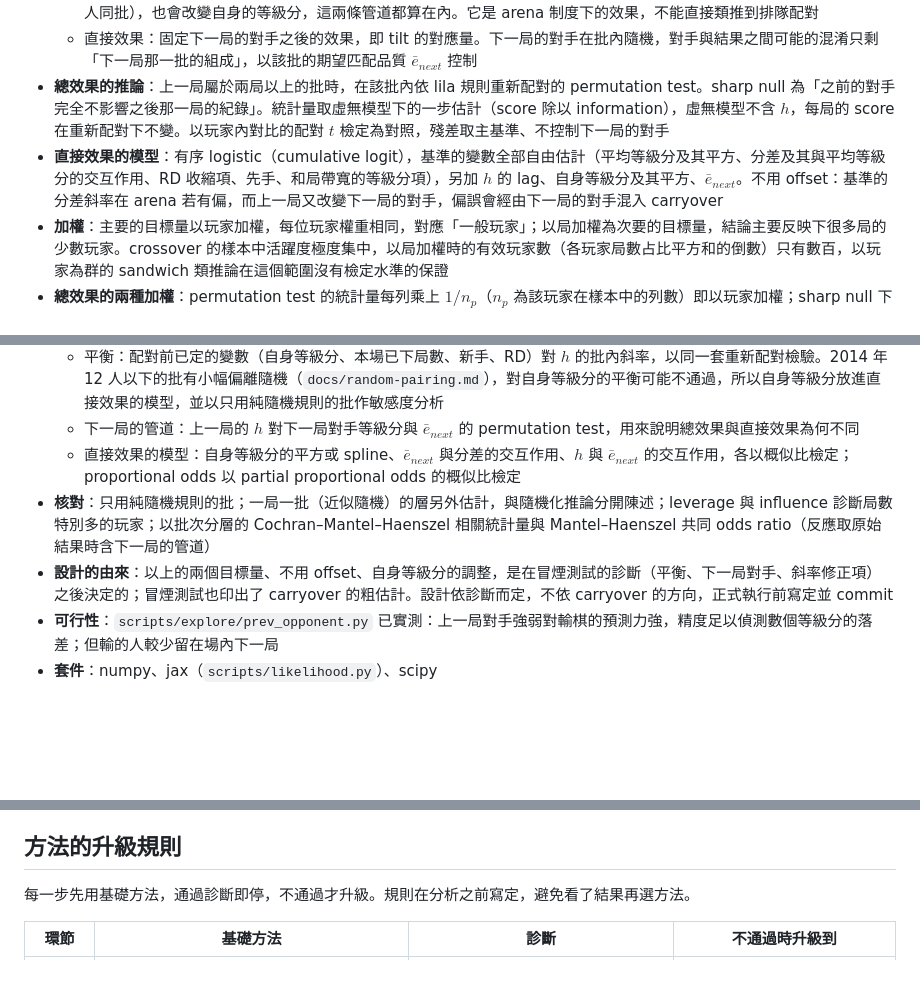
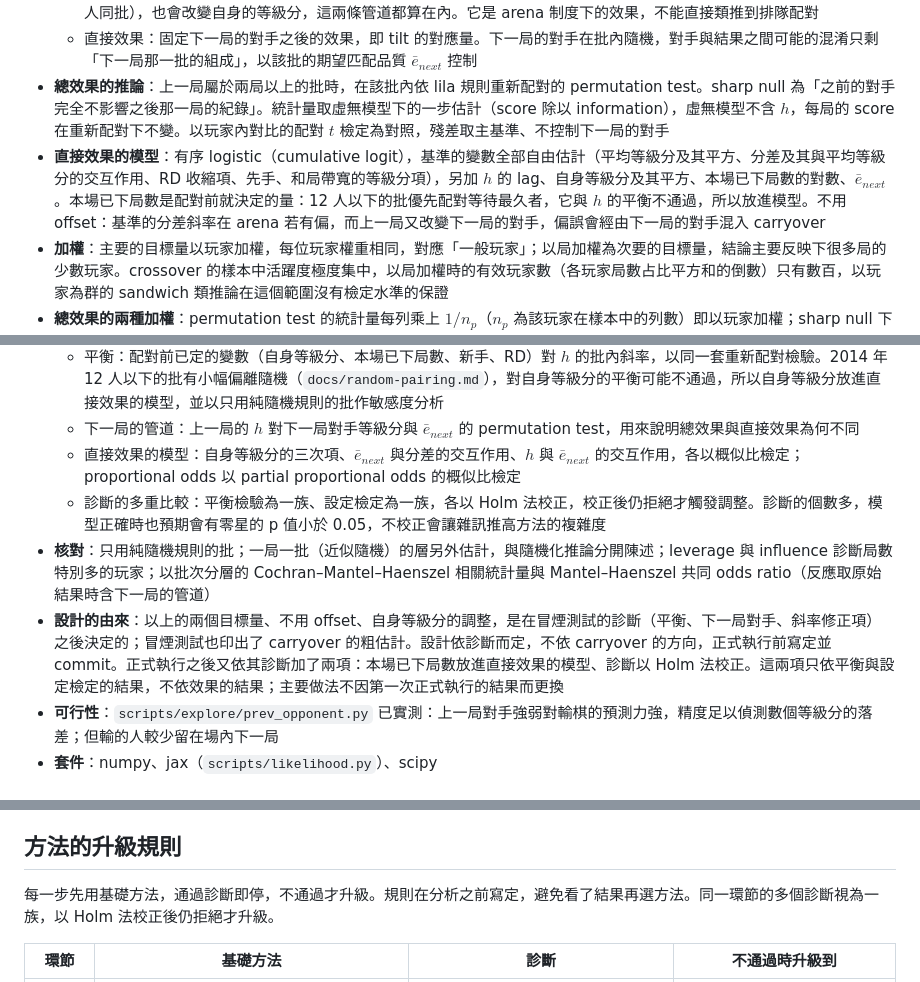
Before and after one commit to jambochen/analyze, a Markdown page: docs/methods.md, 3 parts joined by grey strips. GitHub-like rendering; blank space fills up the shorter version.

Commit message:
docs: crossover 直接效果加入本場已下局數，診斷以 Holm 法校正
Co-Authored-By: Claude Opus 5.5 <noreply@anthropic.com>

```diff
--- a/docs/methods.md
+++ b/docs/methods.md
@@ -135,7 +135,7 @@
   - 總效果：上一局的對手對下一局表現的全部影響。上一局的配對會改變下一局的對手（例如輸得快的人較早空閒，與另一群人同批），也會改變自身的等級分，這兩條管道都算在內。它是 arena 制度下的效果，不能直接類推到排隊配對
   - 直接效果：固定下一局的對手之後的效果，即 tilt 的對應量。下一局的對手在批內隨機，對手與結果之間可能的混淆只剩「下一局那一批的組成」，以該批的期望匹配品質 $\bar e_{next}$ 控制
 - **總效果的推論**：上一局屬於兩局以上的批時，在該批內依 lila 規則重新配對的 permutation test。sharp null 為「之前的對手完全不影響之後那一局的紀錄」。統計量取虛無模型下的一步估計（score 除以 information），虛無模型不含 $h$，每局的 score 在重新配對下不變。以玩家內對比的配對 $t$ 檢定為對照，殘差取主基準、不控制下一局的對手
-- **直接效果的模型**：有序 logistic（cumulative logit），基準的變數全部自由估計（平均等級分及其平方、分差及其與平均等級分的交互作用、RD 收縮項、先手、和局帶寬的等級分項），另加 $h$ 的 lag、自身等級分及其平方、$\bar e_{next}$。不用 offset：基準的分差斜率在 arena 若有偏，而上一局又改變下一局的對手，偏誤會經由下一局的對手混入 carryover
+- **直接效果的模型**：有序 logistic（cumulative logit），基準的變數全部自由估計（平均等級分及其平方、分差及其與平均等級分的交互作用、RD 收縮項、先手、和局帶寬的等級分項），另加 $h$ 的 lag、自身等級分及其平方、本場已下局數的對數、$\bar e_{next}$。本場已下局數是配對前就決定的量：12 人以下的批優先配對等待最久者，它與 $h$ 的平衡不通過，所以放進模型。不用 offset：基準的分差斜率在 arena 若有偏，而上一局又改變下一局的對手，偏誤會經由下一局的對手混入 carryover
 - **加權**：主要的目標量以玩家加權，每位玩家權重相同，對應「一般玩家」；以局加權為次要的目標量，結論主要反映下很多局的少數玩家。crossover 的樣本中活躍度極度集中，以局加權時的有效玩家數（各玩家局數占比平方和的倒數）只有數百，以玩家為群的 sandwich 類推論在這個範圍沒有檢定水準的保證
 - **總效果的兩種加權**：permutation test 的統計量每列乘上 $1/n_p$（$n_p$ 為該玩家在樣本中的列數）即以玩家加權；sharp null 下 $n_p$ 不變，檢定仍然有效。permutation test 不受有效玩家數影響
 - **直接效果的推論**：玩家內的對比（crossover 設計的受試者內比較）。第一階段配適不含 $h$ 的直接效果模型，取每局的殘差「下一局得分減模型的期望得分」；每位玩家算「上一局 $h > 0$（對手比依機制所期望的強）之後的平均殘差」減「$h \le 0$ 之後的平均殘差」；第二階段對玩家間的差值做配對 $t$ 檢定，只用兩種情況都遇過的玩家。$h = 0$ 是設計本身的分界，不由資料選。差值除以兩組 $h$ 平均的差即每單位 $h$ 的效果。同一局的兩位玩家分屬兩個差值，玩家間不完全獨立，以 dyadic 計算的標準誤核對，取較大者
@@ -150,9 +150,10 @@
 - **前提檢查**：
   - 平衡：配對前已定的變數（自身等級分、本場已下局數、新手、RD）對 $h$ 的批內斜率，以同一套重新配對檢驗。2014 年 12 人以下的批有小幅偏離隨機（`docs/random-pairing.md`），對自身等級分的平衡可能不通過，所以自身等級分放進直接效果的模型，並以只用純隨機規則的批作敏感度分析
   - 下一局的管道：上一局的 $h$ 對下一局對手等級分與 $\bar e_{next}$ 的 permutation test，用來說明總效果與直接效果為何不同
-  - 直接效果的模型：自身等級分的平方或 spline、$\bar e_{next}$ 與分差的交互作用、$h$ 與 $\bar e_{next}$ 的交互作用，各以概似比檢定；proportional odds 以 partial proportional odds 的概似比檢定
+  - 直接效果的模型：自身等級分的三次項、$\bar e_{next}$ 與分差的交互作用、$h$ 與 $\bar e_{next}$ 的交互作用，各以概似比檢定；proportional odds 以 partial proportional odds 的概似比檢定
+  - 診斷的多重比較：平衡檢驗為一族、設定檢定為一族，各以 Holm 法校正，校正後仍拒絕才觸發調整。診斷的個數多，模型正確時也預期會有零星的 p 值小於 0.05，不校正會讓雜訊推高方法的複雜度
 - **核對**：只用純隨機規則的批；一局一批（近似隨機）的層另外估計，與隨機化推論分開陳述；leverage 與 influence 診斷局數特別多的玩家；以批次分層的 Cochran–Mantel–Haenszel 相關統計量與 Mantel–Haenszel 共同 odds ratio（反應取原始結果時含下一局的管道）
-- **設計的由來**：以上的兩個目標量、不用 offset、自身等級分的調整，是在冒煙測試的診斷（平衡、下一局對手、斜率修正項）之後決定的；冒煙測試也印出了 carryover 的粗估計。設計依診斷而定，不依 carryover 的方向，正式執行前寫定並 commit
+- **設計的由來**：以上的兩個目標量、不用 offset、自身等級分的調整，是在冒煙測試的診斷（平衡、下一局對手、斜率修正項）之後決定的；冒煙測試也印出了 carryover 的粗估計。設計依診斷而定，不依 carryover 的方向，正式執行前寫定並 commit。正式執行之後又依其診斷加了兩項：本場已下局數放進直接效果的模型、診斷以 Holm 法校正。這兩項只依平衡與設定檢定的結果，不依效果的結果；主要做法不因第一次正式執行的結果而更換
 - **可行性**：`scripts/explore/prev_opponent.py` 已實測：上一局對手強弱對輸棋的預測力強，精度足以偵測數個等級分的落差；但輸的人較少留在場內下一局
 - **套件**：numpy、jax（`scripts/likelihood.py`）、scipy
 
@@ -275,7 +276,7 @@
 
 ## 方法的升級規則
 
-每一步先用基礎方法，通過診斷即停，不通過才升級。規則在分析之前寫定，避免看了結果再選方法。
+每一步先用基礎方法，通過診斷即停，不通過才升級。規則在分析之前寫定，避免看了結果再選方法。同一環節的多個診斷視為一族，以 Holm 法校正後仍拒絕才升級。
 
 | 環節 | 基礎方法 | 診斷 | 不通過時升級到 |
 |---|---|---|---|
```
